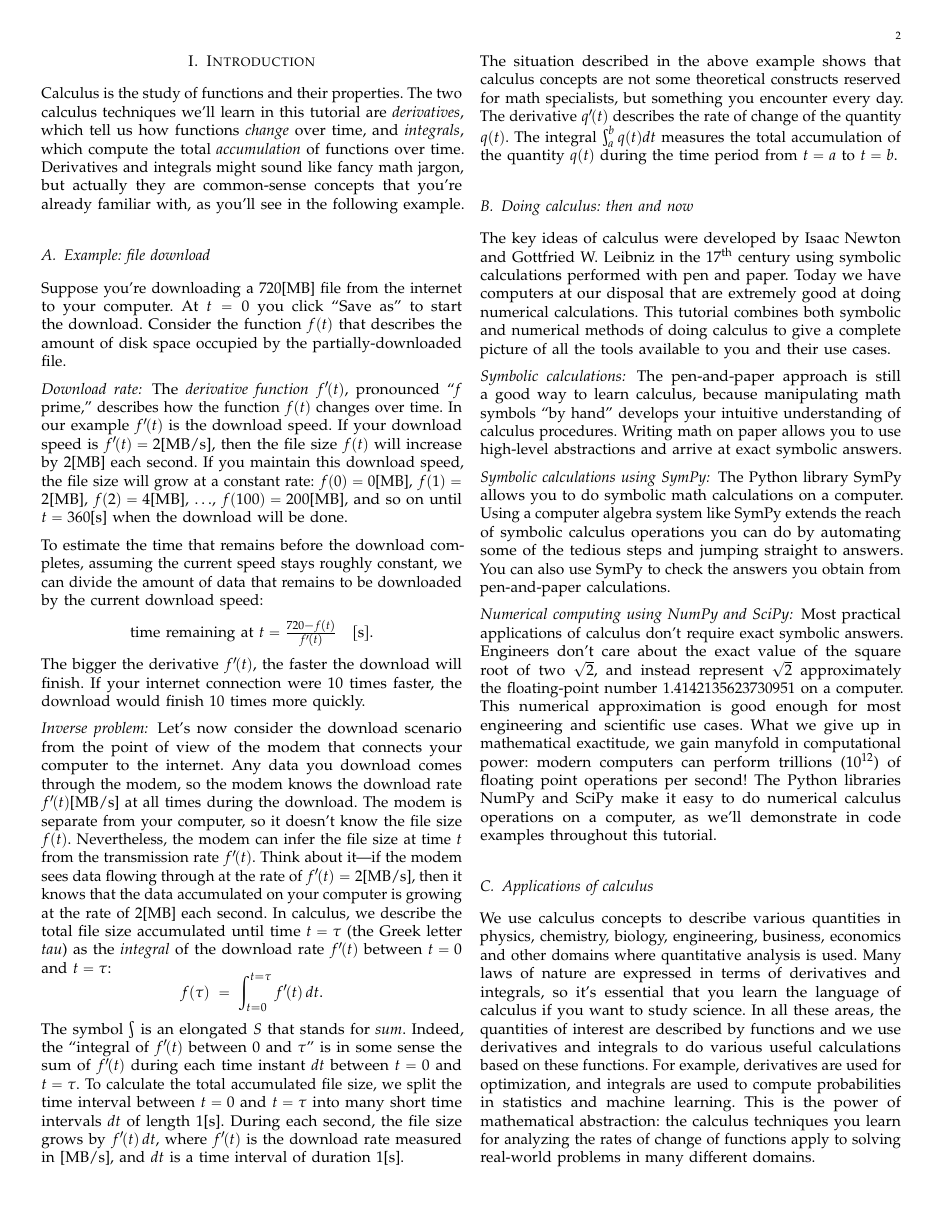
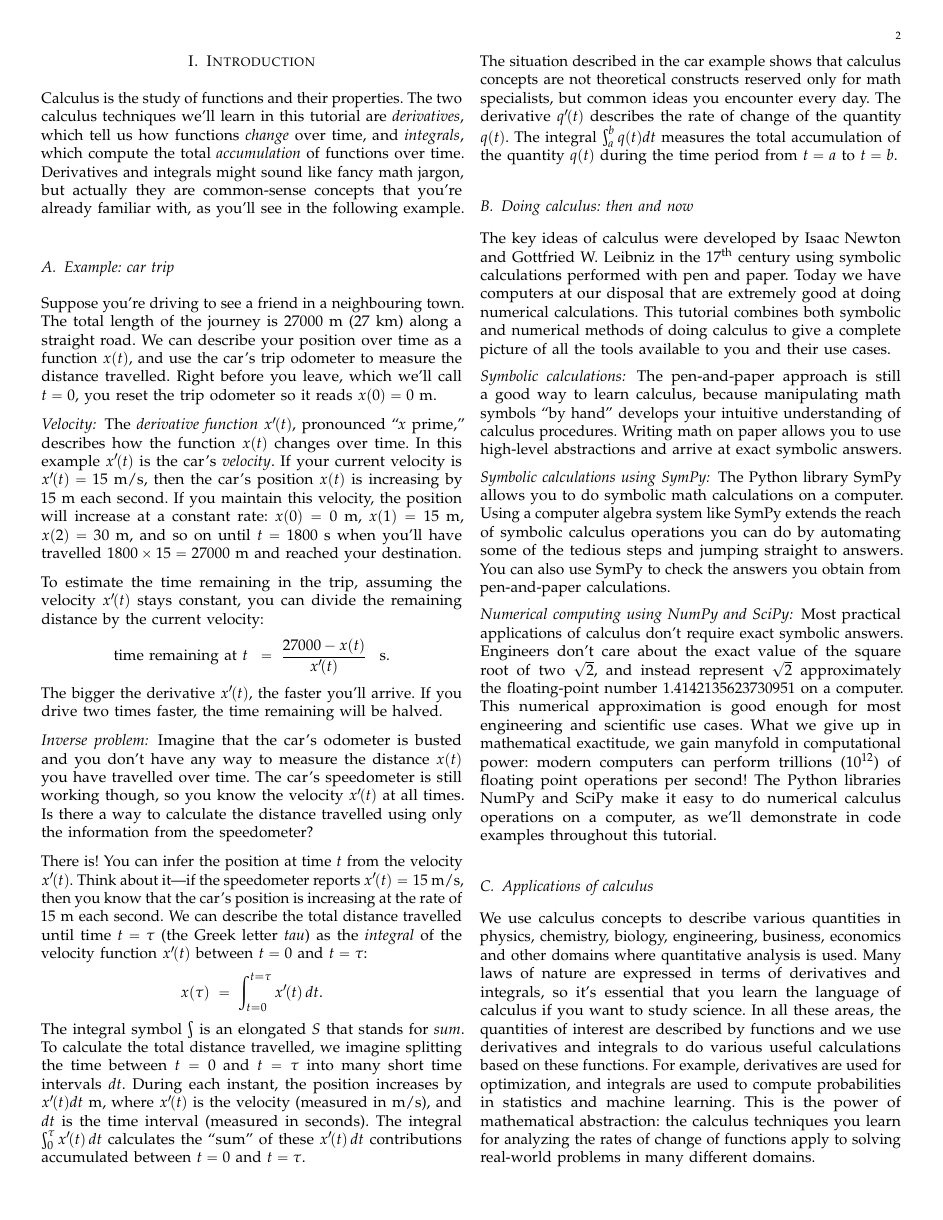
Before and after one commit to minireference/calculus_tutorial, a LaTeX paper (calculus_tutorial.tex, which reads sections/10_introduction1.tex): page 2 of 26. Compiled offline with pdfLaTeX.

Commit message:
Swap out the download example; replace with car analogy

```diff
--- a/sections/10_introduction1.tex
+++ b/sections/10_introduction1.tex
@@ -19,106 +19,90 @@
 	% cf. MATHPHYSbook/02_intro2phys/03.introduction_to_calculus.tex
 
 
-	\subsection{Example: file download}
-	\label{introduction:download_example}
 
-		Suppose you're downloading a $720$[MB] file from the internet to your computer.
-		At $t=0$ you click ``Save as'' to start the download.
-		Consider the function $f(t)$
-		that describes the amount of disk space occupied by the partially-downloaded file.
-		%	At time $t$,
-		%	your browser reports the download progress as a percentage
-		%	that corresponds to the fraction $\frac{f(t)}{720 \text{[MB]}}$.
 
-		\subsubsection{Download rate}
-		\label{introduction:download_rate}
+	\subsection{Example: car trip}
+	\label{introduction:car_example}
 
-			The \emph{derivative function} $f^{\prime\!}(t)$,
-			pronounced ``\:\!\!$f$ prime,''
-			describes how the function $f(t)$ changes over time.
-			In our example $f^{\prime\!}(t)$ is the download speed.
-			If your download speed is $f^{\prime\!}(t)=2$[MB/s],
-			then the file size $f(t)$ will increase by 2[MB] each second.
-			If you maintain this download speed,
-			the file size will grow at a constant rate:
-			$f(0)=0$[MB], $f(1)=2$[MB], $f(2)=4$[MB], $\ldots$, $f(100)=200$[MB],
-			and so on until $t=360$[s] when the download will be done.
+		Suppose you're driving to see a friend in a neighbouring town.
+		The total length of the journey is 27000~m (27~km) along a straight road.
+		We can describe your position over time as a function $x(t)$,
+		and use the car's trip odometer to measure the distance travelled.
+		Right before you leave,
+		which we'll call $t=0$,
+		you reset the trip odometer so it reads $x(0)=0$~m.
 
-			To estimate the time that remains before the download completes,
-			assuming the current speed stays roughly constant,
-			we can divide the amount of data that remains to be downloaded
-			by the current download speed:
+		\subsubsection{Velocity}
+		\label{introduction:car_velocity}
+
+			The \emph{derivative function} $x^{\prime\!}(t)$,
+			pronounced ``\:\!\!$x$ prime,''
+			describes how the function $x(t)$ changes over time.
+			In this example $x^{\prime\!}(t)$ is the car's \emph{velocity}.
+			If your current velocity is $x^{\prime\!}(t)=15$~m/s,		%	15 m/s=54 km/h
+			then the car's position $x(t)$ is increasing by $15$~m each second.
+			If you maintain this velocity,
+			the position will increase at a constant rate:
+			$x(0)=0$~m, $x(1)=15$~m, $x(2)=30$~m, % $\ldots$, $x(100)=1500$~m,
+			and so on until $t=1800$~s % ($30$~min)
+			when you'll have travelled $1800\times 15 = 27000$~m
+			and reached your destination.
+
+			To estimate the time remaining in the trip,
+			assuming the velocity $x^{\prime\!}(t)$ stays constant,
+			you can divide the remaining distance
+			by the current velocity:
 			\[
-				\text{time remaining at } t = \tfrac{ 720 - f(t) }{ f^{\prime\!}(t) } \quad [\textrm{s}].
+				\text{time remaining at } t
+					\; \; =\; \frac{ 27000 - x(t) }{ x^{\prime\!}(t) } \;\;\; \textrm{s}.
 			\]
-			The bigger the derivative $f^{\prime\!}(t)$,
-			the faster the download will finish.
-			If your internet connection were 10 times faster,
-			the download would finish 10 times more quickly.
+			The bigger the derivative $x^{\prime\!}(t)$,
+			the faster you'll arrive.
+			If you drive two times faster,
+			the time remaining will be halved.
 
 
 		\subsubsection{Inverse problem}
-		\label{introduction:inverse_problem}
+		\label{introduction:car_inverse_problem}
 
-			Let's now consider the download scenario
-			from the point of view of the modem that connects your computer to the internet.
-			Any data you download comes through the modem,
-			so the modem knows the download rate $f^{\prime\!}(t)$[MB/s]
-			at all times during the download.
-			%
-			The modem is separate from your computer,
-			so it doesn't know the file size $f(t)$.
-			Nevertheless,
-			the modem can infer the file size at time $t$
-			from the transmission rate $f^{\prime\!}(t)$.
-			Think about it---if the modem sees data flowing through at the rate of $f^{\prime\!}(t)=2$[MB/s],
-			then it knows that the data accumulated on your computer
-			is growing at the rate of $2$[MB] each second.
-			In calculus,
-			we describe the total file size accumulated until time $t=\tau$ (the Greek letter \emph{tau})
-			as the \emph{integral} of the download rate $f^{\prime\!}(t)$ between $t=0$ and $t=\tau$:
+			Imagine that the car's odometer is busted
+			and you don't have any way
+			to measure the distance $x(t)$ you have travelled over time.
+			The car's speedometer is still working though,
+			so you know the velocity $x^{\prime\!}(t)$ at all times.
+			Is there a way to calculate the distance travelled
+			using only the information from the speedometer?
+
+			There is!
+			You can infer the position at time $t$ from the velocity $x^{\prime\!}(t)$.
+			Think about it---if the speedometer reports $x^{\prime\!}(t)=15$~m/s,
+			then you know that the car's position is increasing at the rate of $15$~m each second.
+			We can describe the total distance travelled until time $t=\tau$ (the Greek letter \emph{tau})
+			as the \emph{integral} of the velocity function $x^{\prime\!}(t)$
+			between $t=0$ and $t=\tau$:
 			\[
-				f(\tau) \; = \; \int_{t=0}^{t=\tau}  f^{\prime\!}(t)\, dt.
+				x(\tau) \; = \; \int_{t=0}^{t=\tau}  x^{\prime\!}(t)\, dt.
 			\]
-			The symbol $\int$ is an elongated $S$ that stands for \emph{sum}.
-			Indeed,
-			the ``integral of $f^{\prime\!}(t)$ between $0$ and $\tau$''
-			is in some sense the sum of $f^{\prime\!}(t)$
-			during each time instant $dt$ between $t=0$ and $t=\tau$.
-			To calculate the total accumulated file size,
-			we split the time interval between $t=0$ and $t=\tau$
-			into many short time intervals $dt$ of length $1$[s].
-			During each second,
-			the file size grows by $f^{\prime\!}(t)\,dt$,
-			where $f^{\prime\!}(t)$ is the download rate measured in [MB/s],
-			and $dt$ is a time interval of duration $1$[s].
-			%	Note the units work out:
-			%	the data downloaded during one second is $f^{\prime\!}(t)dt$[MB].
-			%	The file size on your computer at $t=\tau$
-			%	is the sum of these 1-second contributions $f^{\prime\!}(t)\,dt$
-			%	as $t$ varies from $t=0$ to $t=\tau$.
-			% during each second from $t=0$ until $t=\tau$.
-			% The file size at time $t=\tau$ is equal to the sum of the data downloaded
-
-			%	corresponds to the total amount of downloaded data stored on your computer.
-			%	During this download period,
-			%	the change in file size is described by the integral
+			The integral symbol $\int$ is an elongated $S$ that stands for \emph{sum}.
+			To calculate the total distance travelled,
+			we imagine splitting the time between $t=0$ and $t=\tau$
+			into many short time intervals~$dt$.
+			During each instant,
+			the position increases by $x^{\prime\!}(t)dt$~m,
+			where $x^{\prime\!}(t)$ is the velocity (measured in m/s),
+			and $dt$ is the time interval (measured in seconds).
+			The integral $\int_{0}^{\tau}  x^{\prime\!}(t)\, dt$
+			calculates the ``sum'' of these $x^{\prime\!}(t)\,dt$ contributions
+			accumulated between $t=0$ and $t=\tau$.
 
 
 	\noindent
-	The situation described in the above example
-	shows that calculus concepts are not some theoretical constructs reserved for math specialists,
-	but something you encounter every day.
+	The situation described in the car example
+	shows that calculus concepts are not theoretical constructs reserved only for math specialists,
+	but common ideas you encounter every day.
 	The derivative $q^{\prime\!}(t)$ describes the rate of change of the quantity $q(t)$.
 	The integral $\int_a^b q(t)dt$ measures the total accumulation of the quantity $q(t)$
 	during the time period from $t=a$ to $t=b$.
-
-
-
-
-
-
-
 
 
 	\subsection{Doing calculus: then and now}
```
Also changed, not shown: cut_material/download_example.tex (added, +86 -0 lines).
